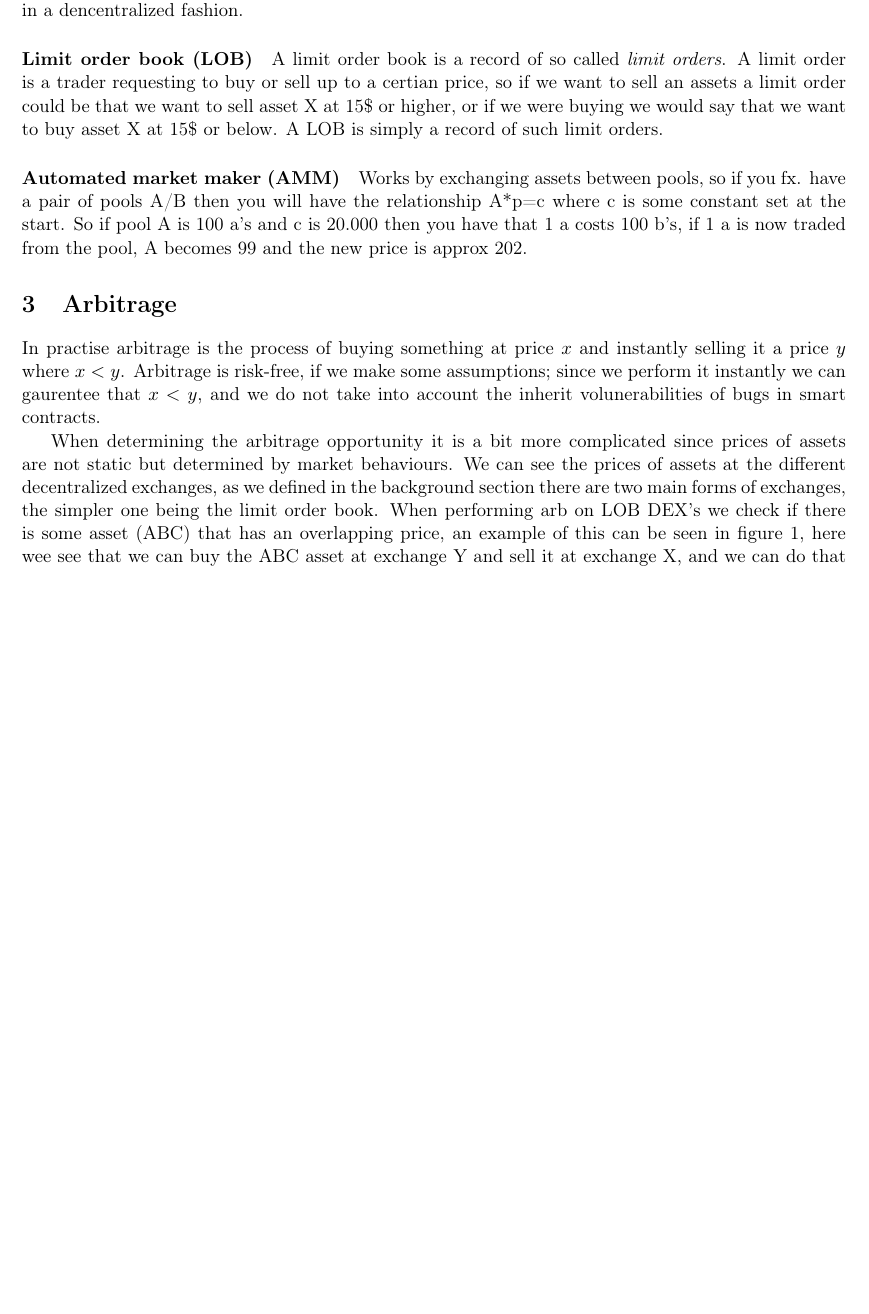
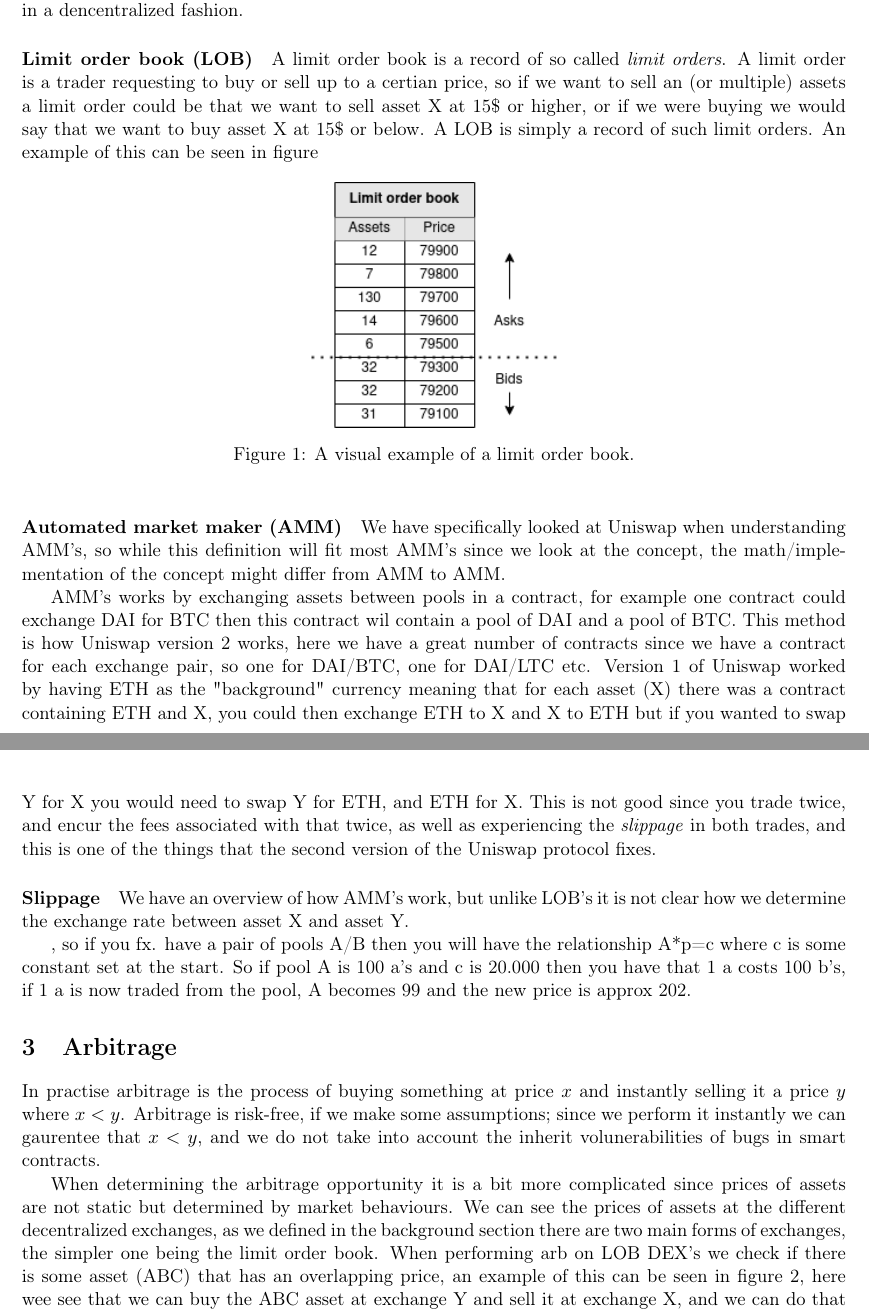
Before and after one commit to SRotendahl/SBT, a LaTeX paper (report/main.tex, which reads report/background.tex): part of page 3 of 4 before the commit and two parts of pages 3 and 4 of 5 after it, the two joined at a grey line, cut so that both start at the same text, the shorter picture padded with empty space. Compiled offline with pdfLaTeX.

Commit message:
Mere rapport

```diff
--- a/report/background.tex
+++ b/report/background.tex
@@ -8,7 +8,20 @@
 A dencentralized exchange is (like normal exchanges) a service where actors can exchange their assets in a dencentralized fashion.
 
 \paragraph{Limit order book (LOB)}
-A limit order book is a record of so called \textit{limit orders}. A limit order is a trader requesting to buy or sell up to a certian price, so if we want to sell an assets a limit order could be that we want to sell asset X at 15\$ or higher, or if we were buying we would say that we want to buy asset X at 15\$ or below. A LOB is simply a record of such limit orders.
+A limit order book is a record of so called \textit{limit orders}. A limit order is a trader requesting to buy or sell up to a certian price, so if we want to sell an (or multiple) assets a limit order could be that we want to sell asset X at 15\$ or higher, or if we were buying we would say that we want to buy asset X at 15\$ or below. A LOB is simply a record of such limit orders. An example of this can be seen in figure
+\begin{figure}[h]
+  \centering
+  \includegraphics[width=0.3\textwidth]{assests/Flash-loans-LOB}
+  \caption{A visual example of a limit order book.}
+  \label{fig:LOB}
+\end{figure}
 
 \paragraph{Automated market maker (AMM)}
-Works by exchanging assets between pools, so if you fx. have a pair of pools A/B then you will have the relationship A*p=c where c is some constant set at the start. So if pool A is 100 a’s and c is 20.000 then you have that 1 a costs 100 b’s, if 1 a is now traded from the pool, A becomes 99 and the new price is approx 202.
+We have specifically looked at Uniswap when understanding AMM's, so while this definition will fit most AMM's since we look at the concept, the math/implementation of the concept might differ from AMM to AMM.
+
+AMM's works by exchanging assets between pools in a contract, for example one contract could exchange DAI for BTC then this contract wil contain a pool of DAI and a pool of BTC. This method is how Uniswap version 2 works, here we have a great number of contracts since we have a contract for each exchange pair, so one for DAI/BTC, one for DAI/LTC etc. Version 1 of Uniswap worked by having ETH as the "background" currency meaning that for each asset (X) there was a contract containing ETH and X, you could then exchange ETH to X and X to ETH but if you wanted to swap Y for X you would need to swap Y for ETH, and ETH for X. This is not good since you trade twice, and encur the fees associated with that twice, as well as experiencing the \textit{slippage} in both trades, and this is one of the things that the second version of the Uniswap protocol fixes.
+
+\paragraph{Slippage} We have an overview of how AMM's work, but unlike LOB's it is not clear how we determine the exchange rate between asset X and asset Y.
+
+
+, so if you fx. have a pair of pools A/B then you will have the relationship A*p=c where c is some constant set at the start. So if pool A is 100 a’s and c is 20.000 then you have that 1 a costs 100 b’s, if 1 a is now traded from the pool, A becomes 99 and the new price is approx 202.
```
Also changed, not shown: report/references.bib (+8 -1 lines), report/assests/Flash-loans-Arbitrage-triangular.png (added), report/assests/Flash-loans-LOB.png (added).
